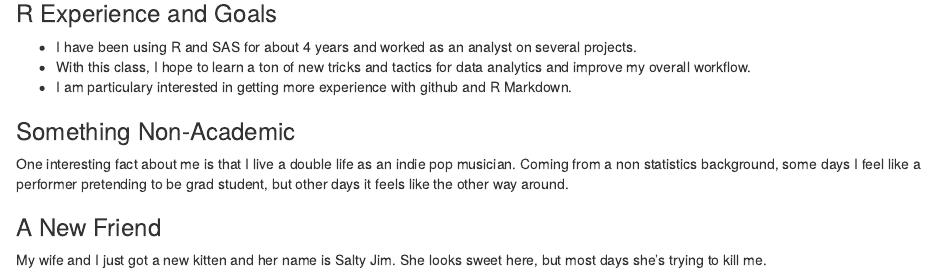
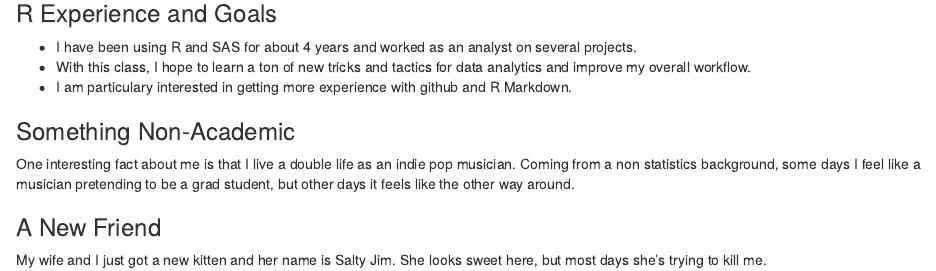
Before and after one commit to nicholasmallis/NicholasMallis-MADA-portfolio, an R Markdown document (aboutme.Rmd): the page in a window 1100 px wide, from 290 px down. Rendered offline with R 4.5, knitr and Pandoc, with nearby package versions.

Commit message:
tweaking

```diff
--- a/aboutme.Rmd
+++ b/aboutme.Rmd
@@ -26,7 +26,7 @@ In 2020, I worked with faculty members and other students to make models that pr
 
 
 ### Something Non-Academic
-One interesting fact about me is that I live a double life as an indie pop musician. Coming from a non statistics background, some days I feel like a performer pretending to be grad student, but other days it feels like the other way around.
+One interesting fact about me is that I live a double life as an indie pop musician. Coming from a non statistics background, some days I feel like a musician pretending to be a grad student, but other days it feels like the other way around.
 
 ### A New Friend
 My wife and I just got a new kitten and her name is Salty Jim. She looks sweet here, but most days she's trying to kill me.
```
Also changed, not shown: 1 other file.
